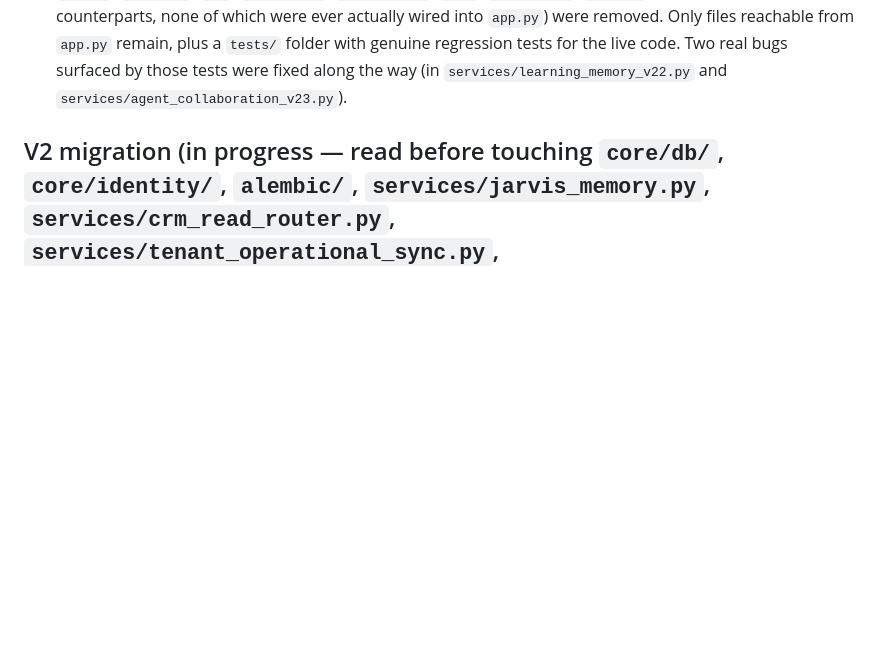
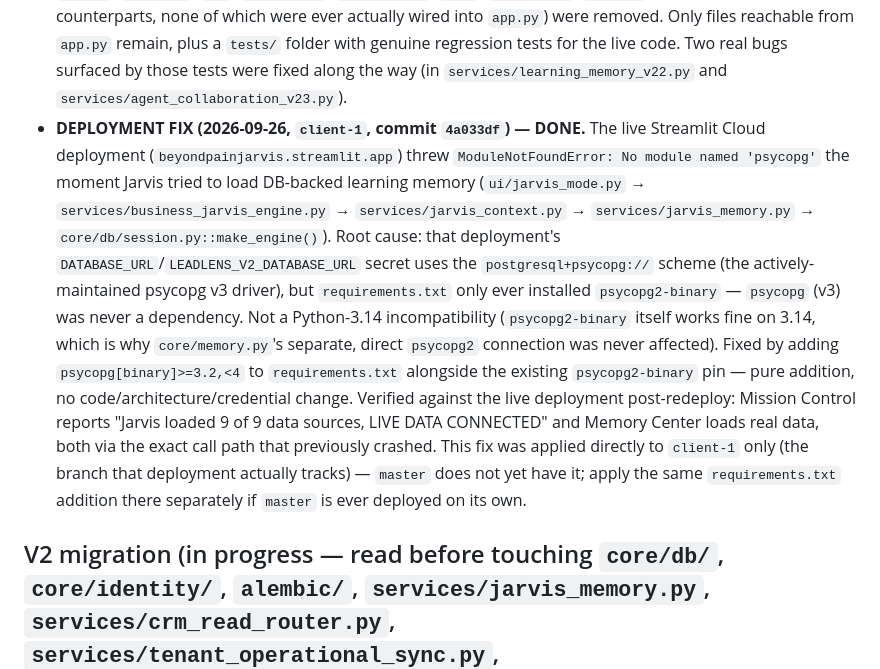
Before and after one commit to viralwaghela/LeadLens-AI, a Markdown page: CLAUDE.md, the part around the change. Rendered like a GitHub page; blank space fills up the shorter version.

Commit message:
docs: mark psycopg v3 deployment fix done in CLAUDE.md
Documents root cause, fix, and live verification against the
beyondpainjarvis.streamlit.app deployment for the ModuleNotFoundError
fixed in 4a033df.

Co-Authored-By: Claude Sonnet 5 <noreply@anthropic.com>

```diff
--- a/CLAUDE.md
+++ b/CLAUDE.md
@@ -126,6 +126,29 @@ feature in its own right.
   surfaced by those tests were fixed along the way (in
   `services/learning_memory_v22.py` and
   `services/agent_collaboration_v23.py`).
+- **DEPLOYMENT FIX (2026-09-26, `client-1`, commit `4a033df`) — DONE.**
+  The live Streamlit Cloud deployment (`beyondpainjarvis.streamlit.app`)
+  threw `ModuleNotFoundError: No module named 'psycopg'` the moment
+  Jarvis tried to load DB-backed learning memory
+  (`ui/jarvis_mode.py` → `services/business_jarvis_engine.py` →
+  `services/jarvis_context.py` → `services/jarvis_memory.py` →
+  `core/db/session.py::make_engine()`). Root cause: that deployment's
+  `DATABASE_URL`/`LEADLENS_V2_DATABASE_URL` secret uses the
+  `postgresql+psycopg://` scheme (the actively-maintained psycopg v3
+  driver), but `requirements.txt` only ever installed `psycopg2-binary`
+  — `psycopg` (v3) was never a dependency. Not a Python-3.14
+  incompatibility (`psycopg2-binary` itself works fine on 3.14, which is
+  why `core/memory.py`'s separate, direct `psycopg2` connection was
+  never affected). Fixed by adding `psycopg[binary]>=3.2,<4` to
+  `requirements.txt` alongside the existing `psycopg2-binary` pin — pure
+  addition, no code/architecture/credential change. Verified against the
+  live deployment post-redeploy: Mission Control reports "Jarvis loaded
+  9 of 9 data sources, LIVE DATA CONNECTED" and Memory Center loads real
+  data, both via the exact call path that previously crashed. This fix
+  was applied directly to `client-1` only (the branch that deployment
+  actually tracks) — `master` does not yet have it; apply the same
+  `requirements.txt` addition there separately if `master` is ever
+  deployed on its own.
 
 ## V2 migration (in progress — read before touching `core/db/`, `core/identity/`, `alembic/`, `services/jarvis_memory.py`, `services/crm_read_router.py`, `services/tenant_operational_sync.py`, `services/integration_credentials.py`, `services/credential_encryption.py`, `integrations/*.py`)
 
```
